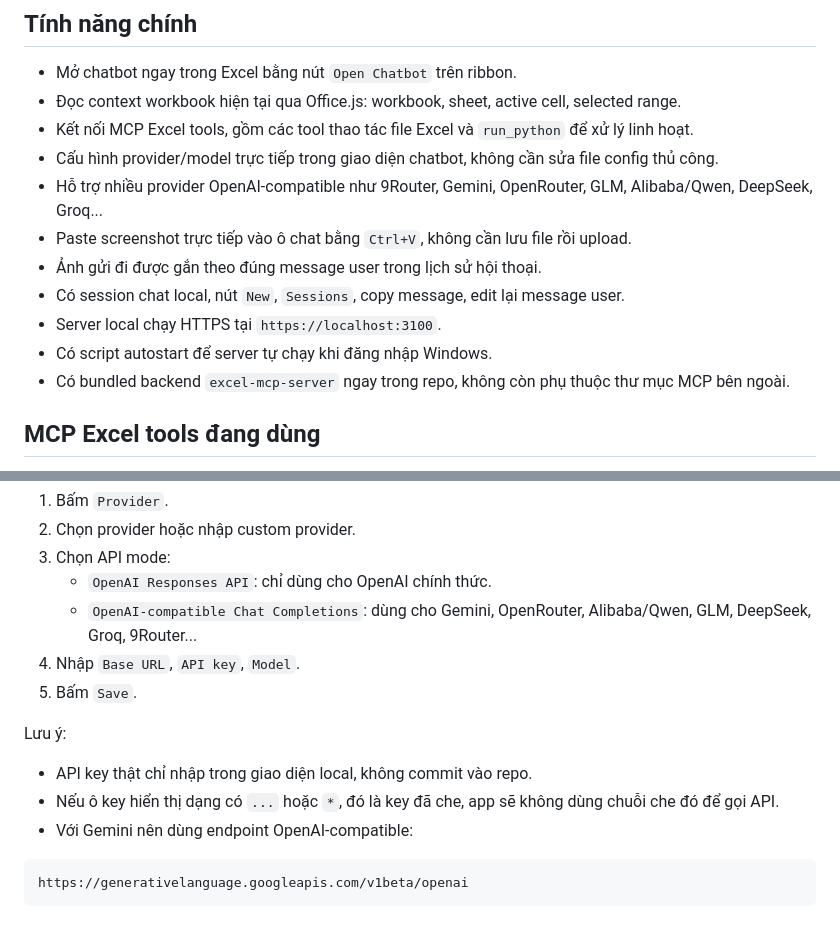
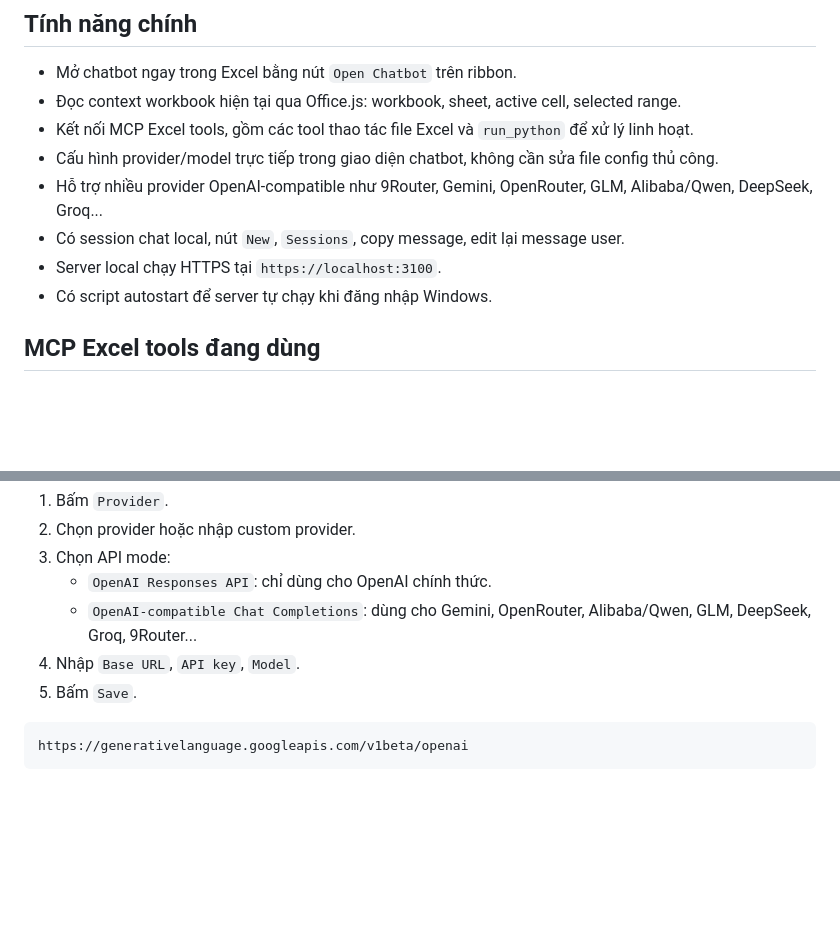
Before and after one commit to Phucnguyentpbd/excel-mcp-chatbot-addin, a Markdown page: README.md, 2 parts joined by grey strips. Drawn GitHub-style; blank space fills up the shorter version.

Commit message:
Update README with revised instructions
Removed instructions about pasting screenshots and API key handling.

````diff
--- a/README.md
+++ b/README.md
@@ -17,12 +17,9 @@ Chatbot chạy trực tiếp trong Excel, có thể đọc workbook hiện tại
 - Kết nối MCP Excel tools, gồm các tool thao tác file Excel và `run_python` để xử lý linh hoạt.
 - Cấu hình provider/model trực tiếp trong giao diện chatbot, không cần sửa file config thủ công.
 - Hỗ trợ nhiều provider OpenAI-compatible như 9Router, Gemini, OpenRouter, GLM, Alibaba/Qwen, DeepSeek, Groq...
-- Paste screenshot trực tiếp vào ô chat bằng `Ctrl+V`, không cần lưu file rồi upload.
-- Ảnh gửi đi được gắn theo đúng message user trong lịch sử hội thoại.
 - Có session chat local, nút `New`, `Sessions`, copy message, edit lại message user.
 - Server local chạy HTTPS tại `https://localhost:3100`.
 - Có script autostart để server tự chạy khi đăng nhập Windows.
-- Có bundled backend `excel-mcp-server` ngay trong repo, không còn phụ thuộc thư mục MCP bên ngoài.
 
 ## MCP Excel tools đang dùng
 
@@ -201,12 +198,6 @@ Trong task pane:
 4. Nhập `Base URL`, `API key`, `Model`.
 5. Bấm `Save`.
 
-Lưu ý:
-
-- API key thật chỉ nhập trong giao diện local, không commit vào repo.
-- Nếu ô key hiển thị dạng có `...` hoặc `*`, đó là key đã che, app sẽ không dùng chuỗi che đó để gọi API.
-- Với Gemini nên dùng endpoint OpenAI-compatible:
-
 ```text
 https://generativelanguage.googleapis.com/v1beta/openai
 ```
````
